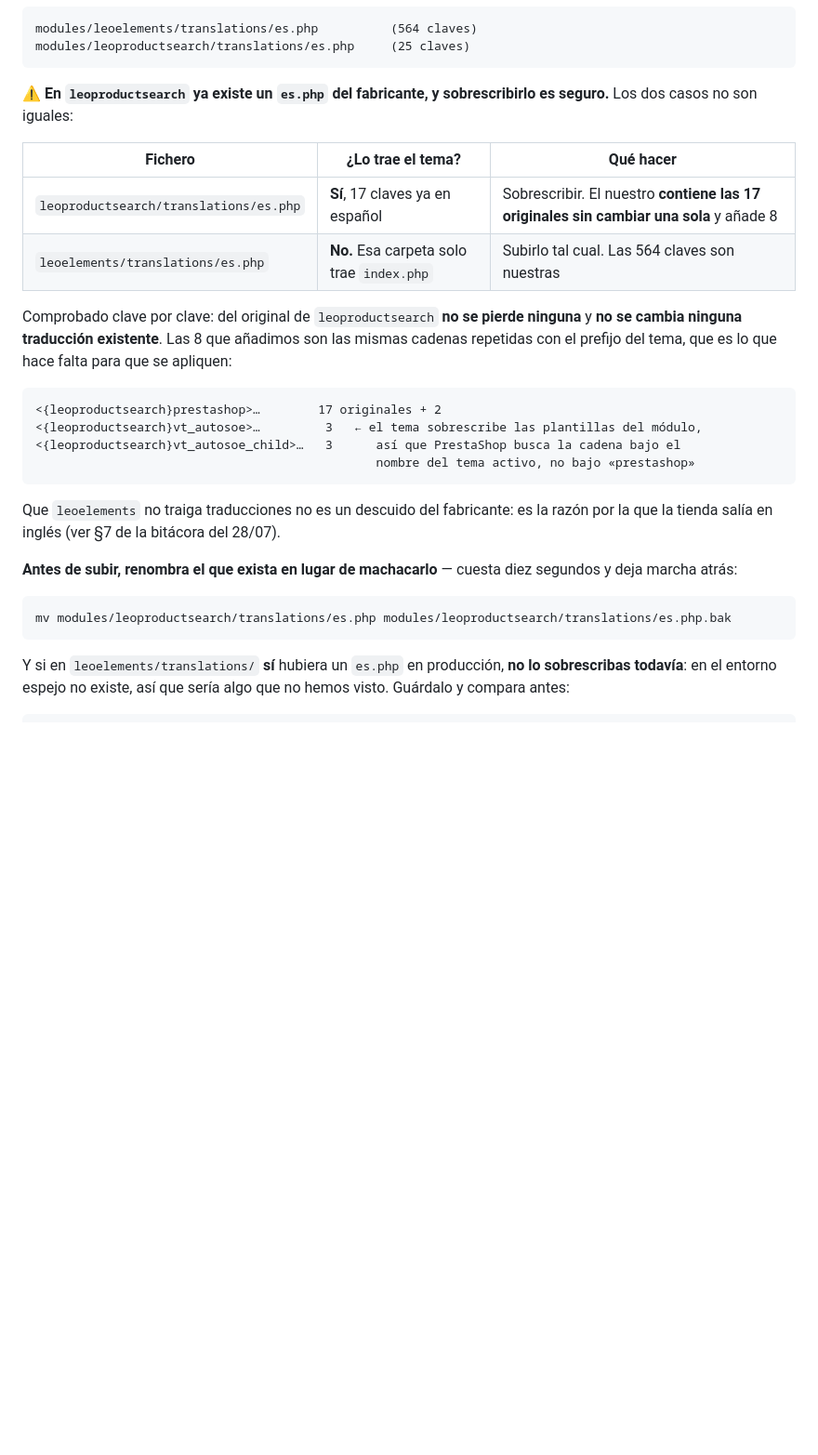
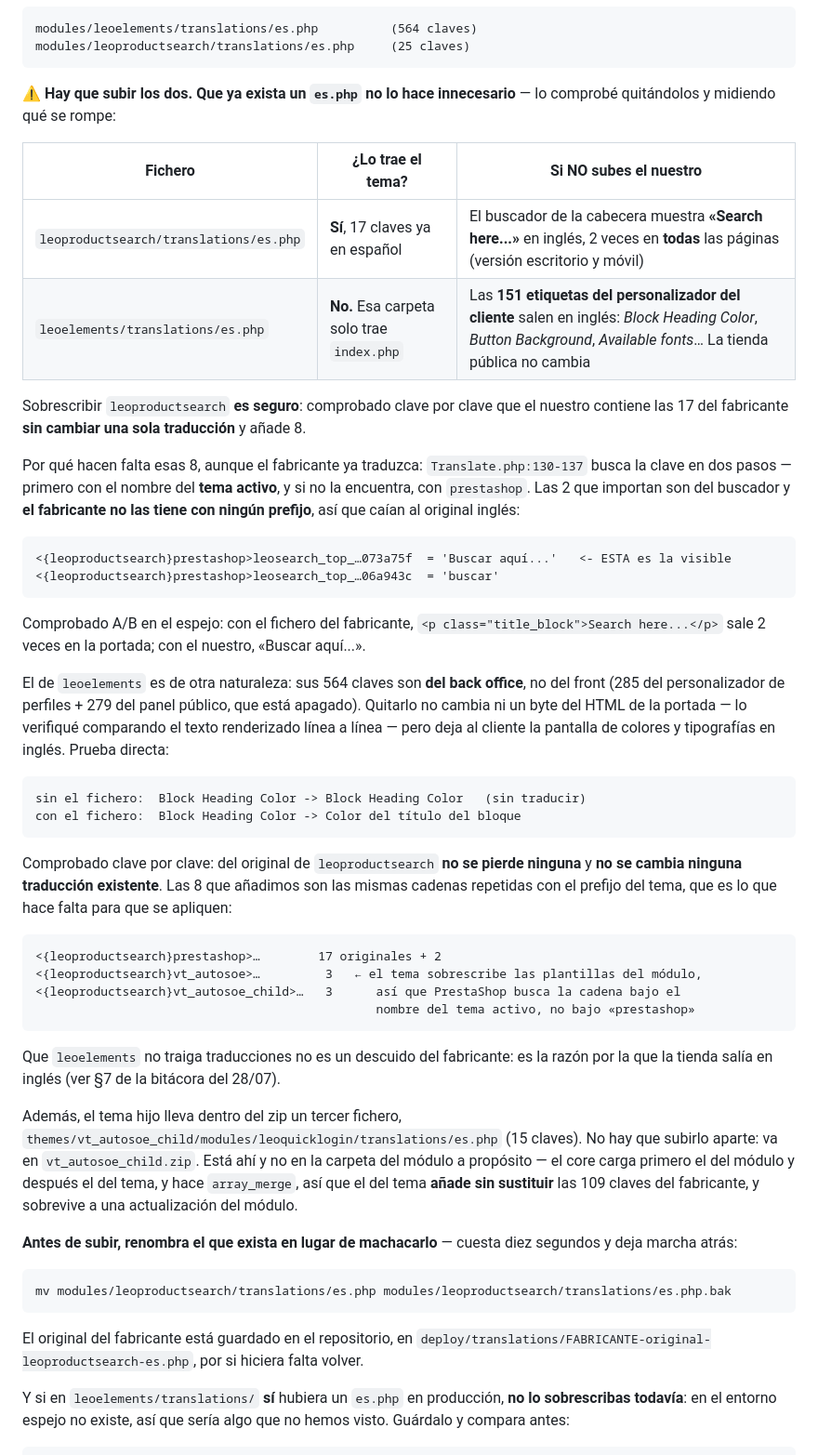
Before and after one commit to kdealbap-web/importtoolsas, a Markdown page: deploy/paquete/04-PLAN-IMPORTACION.md, the part around the change. Shown at 93% size. GitHub-like rendering; blank space fills up the shorter version.

Commit message:
Comprueba que los dos es.php hacen falta, y qué se rompe sin cada uno
Que ya exista un es.php del fabricante no lo hace innecesario. Medido quitando
cada fichero del espejo y viendo qué cambia:

- leoproductsearch: sin el nuestro, el buscador de la cabecera muestra
  «Search here...» en inglés, 2 veces en todas las páginas (escritorio y móvil).
  El fabricante no tiene esa clave con ningún prefijo. Translate.php:130-137
  busca primero con el nombre del tema activo y luego con 'prestashop'; al no
  estar en ninguno de los dos, cae al original inglés.
- leoelements: sus 564 claves son del BACK OFFICE, no del front. Quitarlo no
  cambia ni un byte del HTML de la portada —comparado el texto renderizado línea
  a línea, 1103 = 1103— pero deja al cliente la pantalla de colores y
  tipografías en inglés. Verificado llamando a Translate::getModuleTranslation
  directamente: sin el fichero «Block Heading Color» se queda igual; con él sale
  «Color del título del bloque».

Documenta también por qué el es.php de leoquicklogin va dentro del tema hijo y
no en la carpeta del módulo: el core carga el del módulo primero y el del tema
después, con array_merge, así que añade sin sustituir las 109 del fabricante y
sobrevive a una actualización del módulo.

Co-Authored-By: Claude Opus 5 (1M context) <noreply@anthropic.com>

````diff
--- a/deploy/paquete/04-PLAN-IMPORTACION.md
+++ b/deploy/paquete/04-PLAN-IMPORTACION.md
@@ -42,13 +42,40 @@ modules/leoelements/translations/es.php          (564 claves)
 modules/leoproductsearch/translations/es.php     (25 claves)
 ```
 
-⚠️ **En `leoproductsearch` ya existe un `es.php` del fabricante, y sobrescribirlo es seguro.**
-Los dos casos no son iguales:
+⚠️ **Hay que subir los dos. Que ya exista un `es.php` no lo hace innecesario** — lo comprobé
+quitándolos y midiendo qué se rompe:
 
-| Fichero | ¿Lo trae el tema? | Qué hacer |
+| Fichero | ¿Lo trae el tema? | Si NO subes el nuestro |
 |---|---|---|
-| `leoproductsearch/translations/es.php` | **Sí**, 17 claves ya en español | Sobrescribir. El nuestro **contiene las 17 originales sin cambiar una sola** y añade 8 |
-| `leoelements/translations/es.php` | **No.** Esa carpeta solo trae `index.php` | Subirlo tal cual. Las 564 claves son nuestras |
+| `leoproductsearch/translations/es.php` | **Sí**, 17 claves ya en español | El buscador de la cabecera muestra **«Search here...»** en inglés, 2 veces en **todas** las páginas (versión escritorio y móvil) |
+| `leoelements/translations/es.php` | **No.** Esa carpeta solo trae `index.php` | Las **151 etiquetas del personalizador del cliente** salen en inglés: *Block Heading Color*, *Button Background*, *Available fonts*… La tienda pública no cambia |
+
+Sobrescribir `leoproductsearch` **es seguro**: comprobado clave por clave que el nuestro
+contiene las 17 del fabricante **sin cambiar una sola traducción** y añade 8.
+
+Por qué hacen falta esas 8, aunque el fabricante ya traduzca: `Translate.php:130-137` busca la
+clave en dos pasos — primero con el nombre del **tema activo**, y si no la encuentra, con
+`prestashop`. Las 2 que importan son del buscador y **el fabricante no las tiene con ningún
+prefijo**, así que caían al original inglés:
+
+```
+<{leoproductsearch}prestashop>leosearch_top_…073a75f  = 'Buscar aquí...'   <- ESTA es la visible
+<{leoproductsearch}prestashop>leosearch_top_…06a943c  = 'buscar'
+```
+
+Comprobado A/B en el espejo: con el fichero del fabricante,
+`<p class="title_block">Search here...</p>` sale 2 veces en la portada; con el nuestro,
+«Buscar aquí...».
+
+El de `leoelements` es de otra naturaleza: sus 564 claves son **del back office**, no del front
+(285 del personalizador de perfiles + 279 del panel público, que está apagado). Quitarlo no
+cambia ni un byte del HTML de la portada — lo verifiqué comparando el texto renderizado línea a
+línea — pero deja al cliente la pantalla de colores y tipografías en inglés. Prueba directa:
+
+```
+sin el fichero:  Block Heading Color -> Block Heading Color   (sin traducir)
+con el fichero:  Block Heading Color -> Color del título del bloque
+```
 
 Comprobado clave por clave: del original de `leoproductsearch` **no se pierde ninguna** y **no
 se cambia ninguna traducción existente**. Las 8 que añadimos son las mismas cadenas repetidas
@@ -64,12 +91,22 @@ con el prefijo del tema, que es lo que hace falta para que se apliquen:
 Que `leoelements` no traiga traducciones no es un descuido del fabricante: es la razón por la
 que la tienda salía en inglés (ver §7 de la bitácora del 28/07).
 
+Además, el tema hijo lleva dentro del zip un tercer fichero,
+`themes/vt_autosoe_child/modules/leoquicklogin/translations/es.php` (15 claves). No hay que
+subirlo aparte: va en `vt_autosoe_child.zip`. Está ahí y no en la carpeta del módulo a propósito
+— el core carga primero el del módulo y después el del tema, y hace `array_merge`, así que el
+del tema **añade sin sustituir** las 109 claves del fabricante, y sobrevive a una actualización
+del módulo.
+
 **Antes de subir, renombra el que exista en lugar de machacarlo** — cuesta diez segundos y deja
 marcha atrás:
 
 ```
 mv modules/leoproductsearch/translations/es.php modules/leoproductsearch/translations/es.php.bak
 ```
+
+El original del fabricante está guardado en el repositorio, en
+`deploy/translations/FABRICANTE-original-leoproductsearch-es.php`, por si hiciera falta volver.
 
 Y si en `leoelements/translations/` **sí** hubiera un `es.php` en producción, **no lo
 sobrescribas todavía**: en el entorno espejo no existe, así que sería algo que no hemos visto.
````
